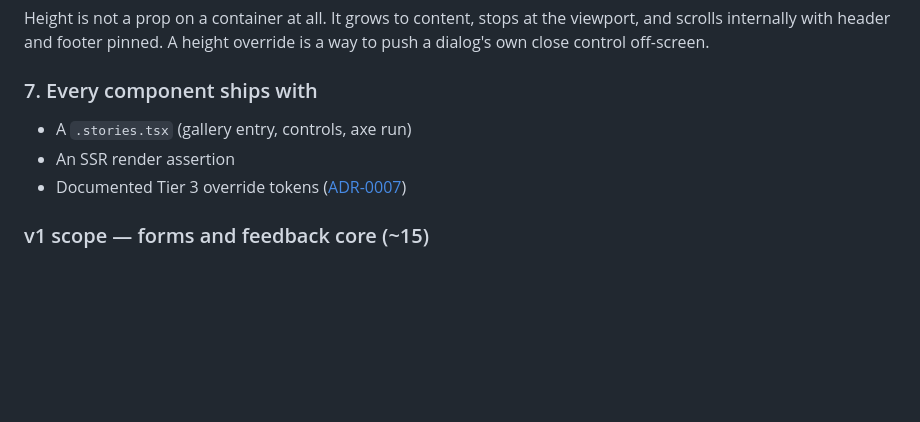
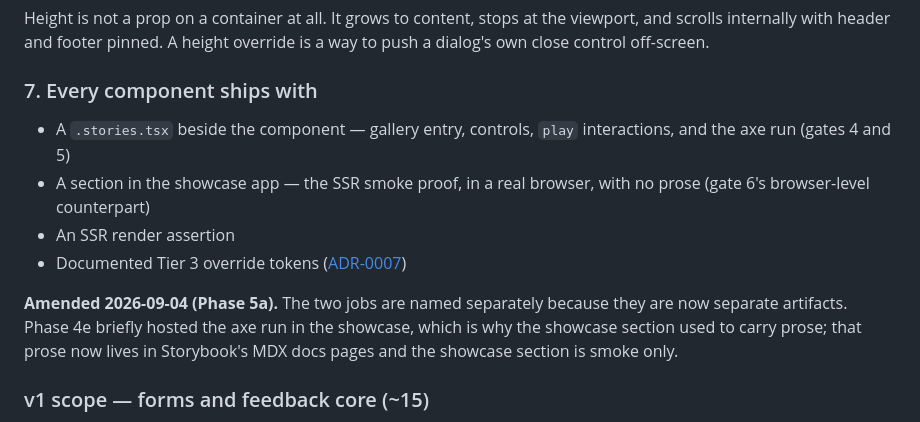
Before and after one commit to andrew-caines/apComponents, a Markdown page: docs/adr/0011-component-api-conventions.md, the part around the change. Rendered like a GitHub page; blank space fills up the shorter version.

```diff
--- a/docs/adr/0011-component-api-conventions.md
+++ b/docs/adr/0011-component-api-conventions.md
@@ -200,9 +200,17 @@ override is a way to push a dialog's own close control off-screen.
 
 ### 7. Every component ships with
 
-- A `.stories.tsx` (gallery entry, controls, axe run)
+- A `.stories.tsx` beside the component — gallery entry, controls, `play`
+  interactions, and the axe run (gates 4 and 5)
+- A section in the showcase app — the SSR smoke proof, in a real browser,
+  with no prose (gate 6's browser-level counterpart)
 - An SSR render assertion
 - Documented Tier 3 override tokens ([ADR-0007](0007-three-tier-token-contract.md))
+
+**Amended 2026-09-04 (Phase 5a).** The two jobs are named separately because
+they are now separate artifacts. Phase 4e briefly hosted the axe run in the
+showcase, which is why the showcase section used to carry prose; that prose
+now lives in Storybook's MDX docs pages and the showcase section is smoke only.
 
 ### v1 scope — forms and feedback core (~15)
 
```
Also changed, not shown: docs/CONTRIBUTING.md (+33 -27 lines), docs/adr/0014-verification-gates.md (+8 -2 lines).
